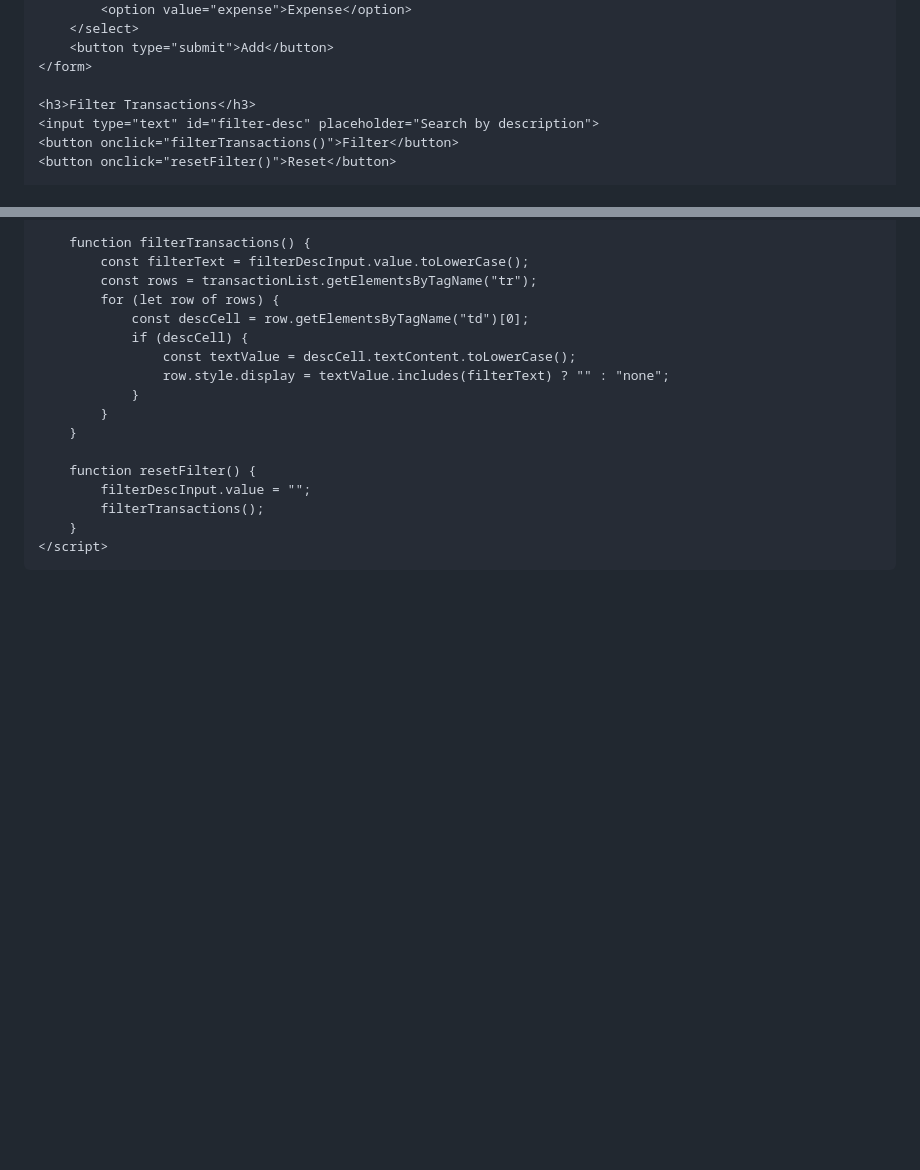
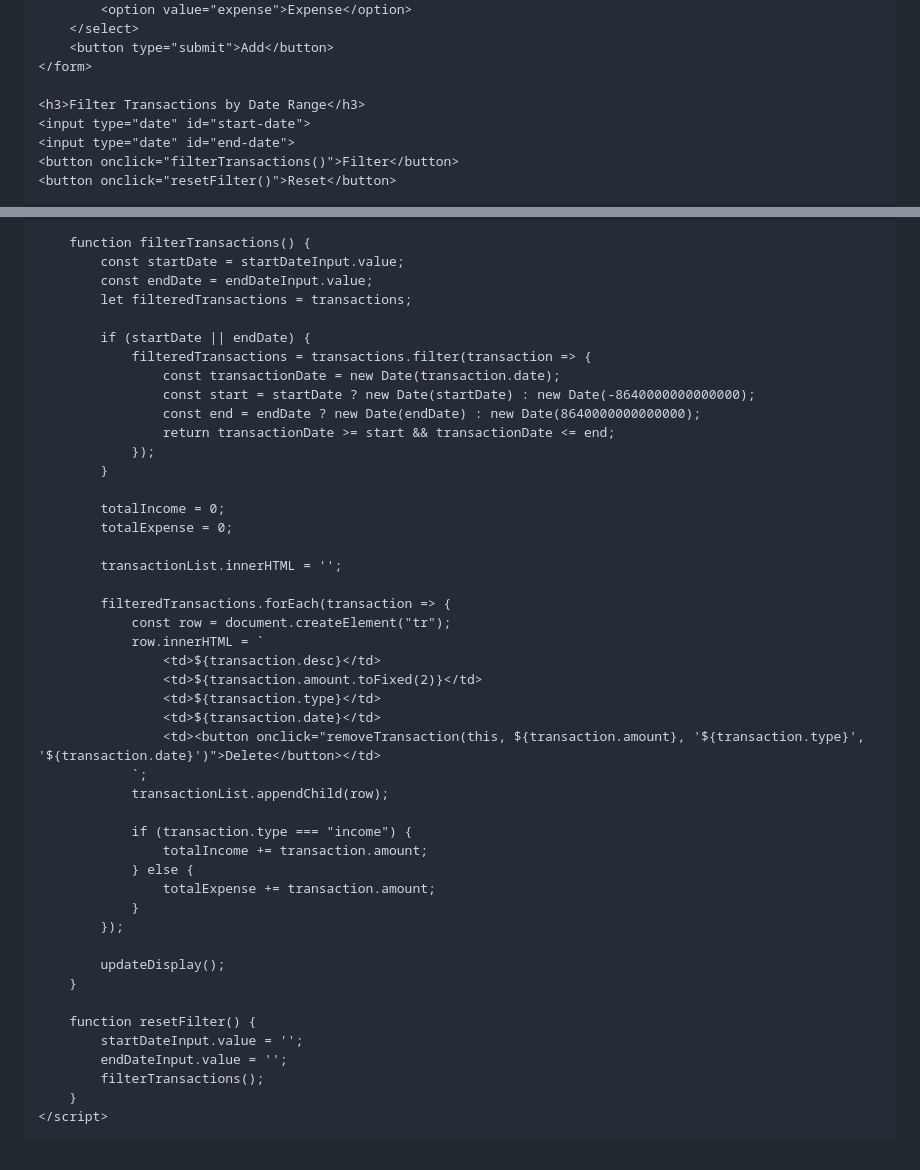
Before and after one commit to OrganicBread717/financetracker.github.io, a Markdown page: README.md, 2 parts joined by grey strips. Drawn GitHub-style; blank space fills up the shorter version.

```diff
--- a/README.md
+++ b/README.md
@@ -40,8 +40,9 @@
         <button type="submit">Add</button>
     </form>
 
-    <h3>Filter Transactions</h3>
-    <input type="text" id="filter-desc" placeholder="Search by description">
+    <h3>Filter Transactions by Date Range</h3>
+    <input type="date" id="start-date">
+    <input type="date" id="end-date">
     <button onclick="filterTransactions()">Filter</button>
     <button onclick="resetFilter()">Reset</button>
 
@@ -128,19 +147,48 @@
         }
 
         function filterTransactions() {
-            const filterText = filterDescInput.value.toLowerCase();
-            const rows = transactionList.getElementsByTagName("tr");
-            for (let row of rows) {
-                const descCell = row.getElementsByTagName("td")[0];
-                if (descCell) {
-                    const textValue = descCell.textContent.toLowerCase();
-                    row.style.display = textValue.includes(filterText) ? "" : "none";
+            const startDate = startDateInput.value;
+            const endDate = endDateInput.value;
+            let filteredTransactions = transactions;
+
+            if (startDate || endDate) {
+                filteredTransactions = transactions.filter(transaction => {
+                    const transactionDate = new Date(transaction.date);
+                    const start = startDate ? new Date(startDate) : new Date(-8640000000000000);
+                    const end = endDate ? new Date(endDate) : new Date(8640000000000000);
+                    return transactionDate >= start && transactionDate <= end;
+                });
+            }
+
+            totalIncome = 0;
+            totalExpense = 0;
+
+            transactionList.innerHTML = '';
+
+            filteredTransactions.forEach(transaction => {
+                const row = document.createElement("tr");
+                row.innerHTML = `
+                    <td>${transaction.desc}</td>
+                    <td>${transaction.amount.toFixed(2)}</td>
+                    <td>${transaction.type}</td>
+                    <td>${transaction.date}</td>
+                    <td><button onclick="removeTransaction(this, ${transaction.amount}, '${transaction.type}', '${transaction.date}')">Delete</button></td>
+                `;
+                transactionList.appendChild(row);
+
+                if (transaction.type === "income") {
+                    totalIncome += transaction.amount;
+                } else {
+                    totalExpense += transaction.amount;
                 }
-            }
+            });
+
+            updateDisplay();
         }
 
         function resetFilter() {
-            filterDescInput.value = "";
+            startDateInput.value = '';
+            endDateInput.value = '';
             filterTransactions();
         }
     </script>
```
Also changed, not shown: other parts of README.md (+21 -3 lines).
